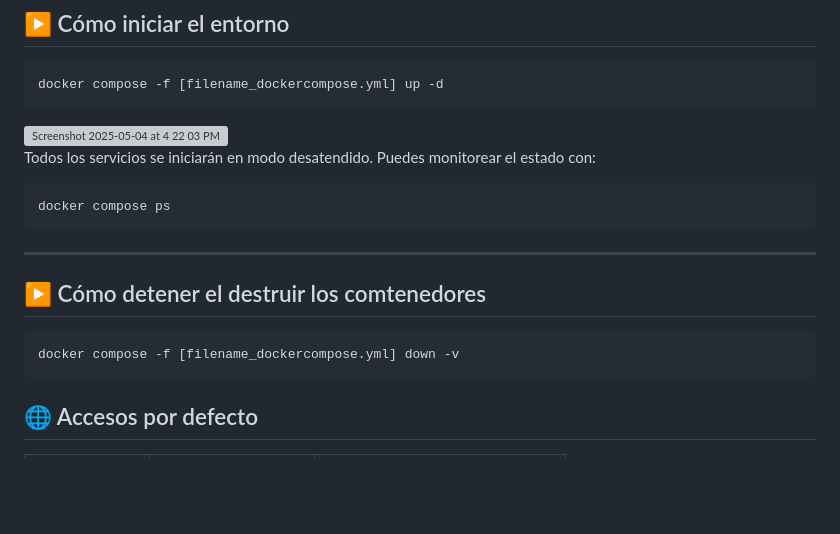
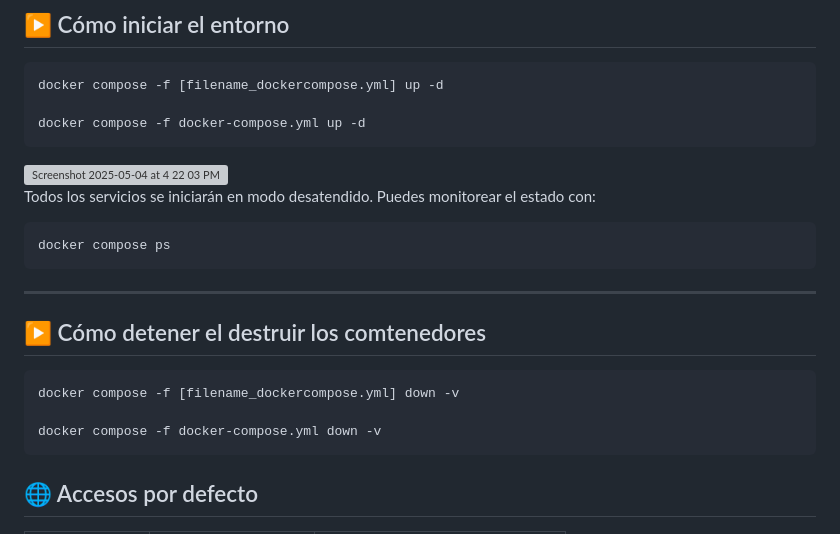
Before and after one commit to fabiofernandezaguilar/DataStack_DockerCompose, a Markdown page: README.md, the part around the change. Rendered like a GitHub page; blank space fills up the shorter version; grey boxes are pictures that could not be loaded.

````diff
--- a/README.md
+++ b/README.md
@@ -48,6 +48,8 @@ Este repositorio contiene una solución de análisis de datos y automatización
 
 ```bash
 docker compose -f [filename_dockercompose.yml] up -d
+
+docker compose -f docker-compose.yml up -d
 ```
 
 <img width="962" alt="Screenshot 2025-05-04 at 4 22 03 PM" src="https://github.com/user-attachments/assets/633d6d64-3f8c-4524-ba11-c2bc5737897d" />
@@ -66,6 +68,8 @@ docker compose ps
 
 ```bash
 docker compose -f [filename_dockercompose.yml] down -v
+
+docker compose -f docker-compose.yml down -v
 ```
 
 
````
